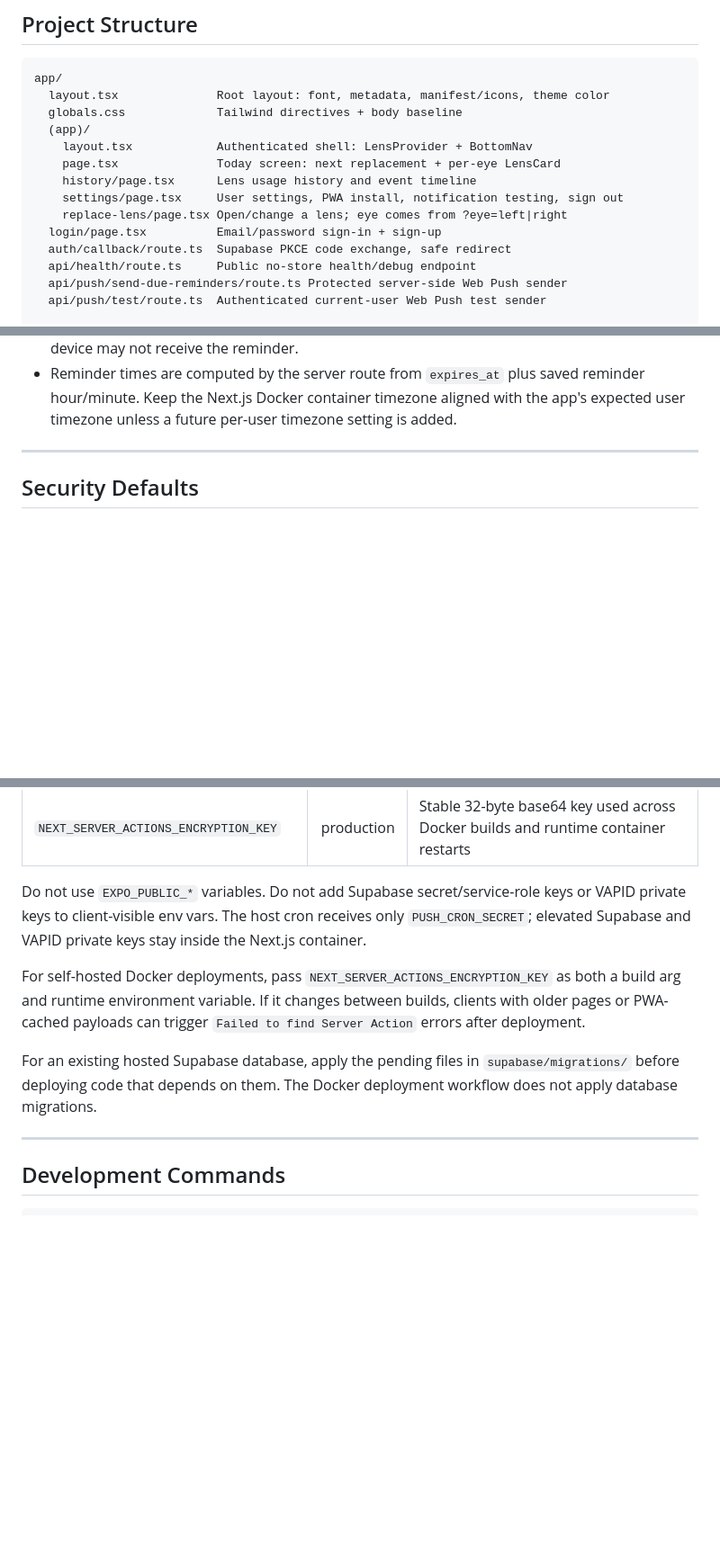
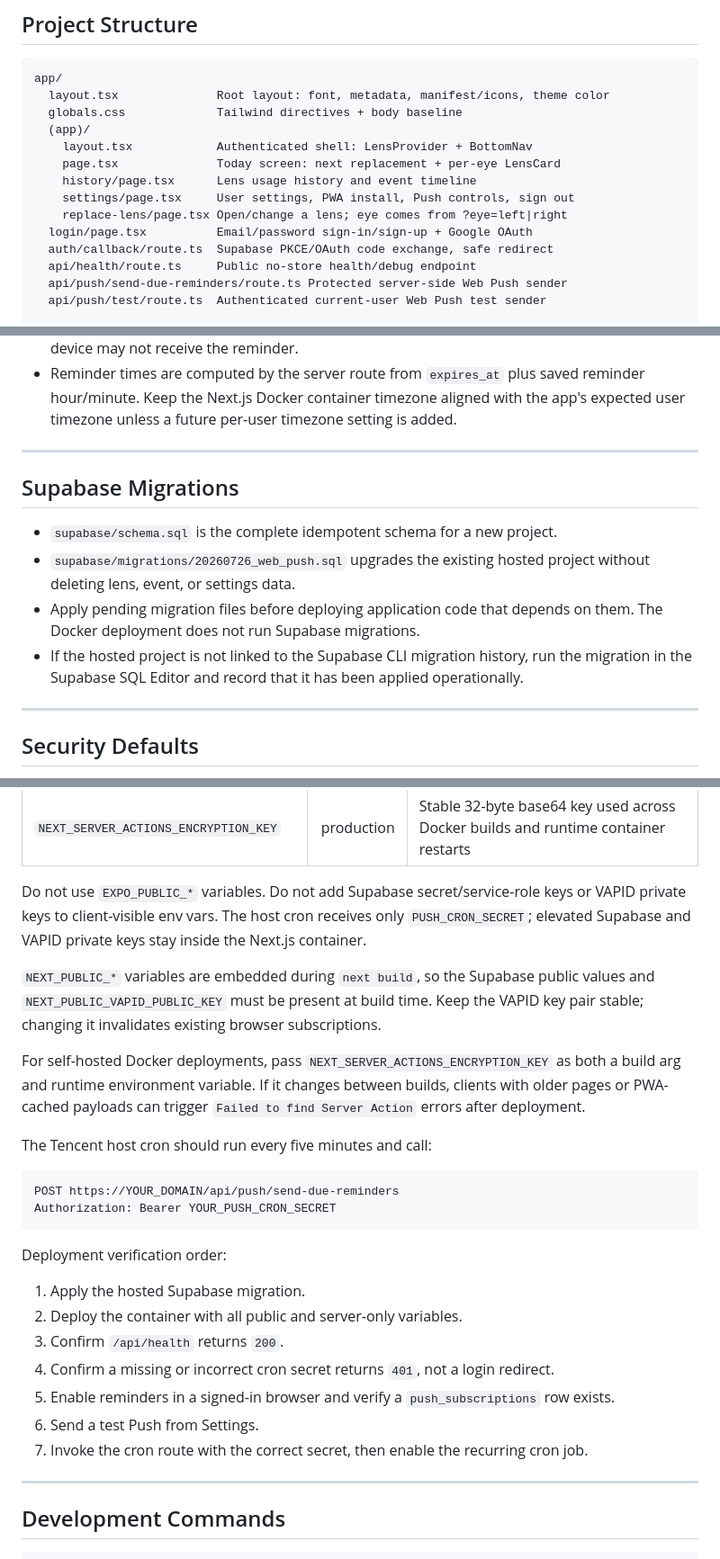
Before and after one commit to willsusanto/LensCal, a Markdown page: AGENTS.md, 3 parts joined by grey strips. Shown at 90% size. Rendered like a GitHub page; blank space fills up the shorter version.

Commit message:
docs: align agent context with web push rollout

````diff
--- a/AGENTS.md
+++ b/AGENTS.md
@@ -35,10 +35,10 @@ app/
     layout.tsx            Authenticated shell: LensProvider + BottomNav
     page.tsx              Today screen: next replacement + per-eye LensCard
     history/page.tsx      Lens usage history and event timeline
-    settings/page.tsx     User settings, PWA install, notification testing, sign out
+    settings/page.tsx     User settings, PWA install, Push controls, sign out
     replace-lens/page.tsx Open/change a lens; eye comes from ?eye=left|right
-  login/page.tsx          Email/password sign-in + sign-up
-  auth/callback/route.ts  Supabase PKCE code exchange, safe redirect
+  login/page.tsx          Email/password sign-in/sign-up + Google OAuth
+  auth/callback/route.ts  Supabase PKCE/OAuth code exchange, safe redirect
   api/health/route.ts     Public no-store health/debug endpoint
   api/push/send-due-reminders/route.ts Protected server-side Web Push sender
   api/push/test/route.ts  Authenticated current-user Web Push test sender
@@ -230,6 +235,15 @@ Limitations:
 - Background reminders depend on HTTPS, browser Push support, configured VAPID keys, and the external VPS cron running regularly.
 - Web Push is best-effort. The sender currently requests a 24-hour TTL, after which an offline device may not receive the reminder.
 - Reminder times are computed by the server route from `expires_at` plus saved reminder hour/minute. Keep the Next.js Docker container timezone aligned with the app's expected user timezone unless a future per-user timezone setting is added.
+
+---
+
+## Supabase Migrations
+
+- `supabase/schema.sql` is the complete idempotent schema for a new project.
+- `supabase/migrations/20260726_web_push.sql` upgrades the existing hosted project without deleting lens, event, or settings data.
+- Apply pending migration files before deploying application code that depends on them. The Docker deployment does not run Supabase migrations.
+- If the hosted project is not linked to the Supabase CLI migration history, run the migration in the Supabase SQL Editor and record that it has been applied operationally.
 
 ---
 
@@ -273,9 +287,26 @@ Limitations:
 
 Do not use `EXPO_PUBLIC_*` variables. Do not add Supabase secret/service-role keys or VAPID private keys to client-visible env vars. The host cron receives only `PUSH_CRON_SECRET`; elevated Supabase and VAPID private keys stay inside the Next.js container.
 
+`NEXT_PUBLIC_*` variables are embedded during `next build`, so the Supabase public values and `NEXT_PUBLIC_VAPID_PUBLIC_KEY` must be present at build time. Keep the VAPID key pair stable; changing it invalidates existing browser subscriptions.
+
 For self-hosted Docker deployments, pass `NEXT_SERVER_ACTIONS_ENCRYPTION_KEY` as both a build arg and runtime environment variable. If it changes between builds, clients with older pages or PWA-cached payloads can trigger `Failed to find Server Action` errors after deployment.
 
-For an existing hosted Supabase database, apply the pending files in `supabase/migrations/` before deploying code that depends on them. The Docker deployment workflow does not apply database migrations.
+The Tencent host cron should run every five minutes and call:
+
+```text
+POST https://YOUR_DOMAIN/api/push/send-due-reminders
+Authorization: Bearer YOUR_PUSH_CRON_SECRET
+```
+
+Deployment verification order:
+
+1. Apply the hosted Supabase migration.
+2. Deploy the container with all public and server-only variables.
+3. Confirm `/api/health` returns `200`.
+4. Confirm a missing or incorrect cron secret returns `401`, not a login redirect.
+5. Enable reminders in a signed-in browser and verify a `push_subscriptions` row exists.
+6. Send a test Push from Settings.
+7. Invoke the cron route with the correct secret, then enable the recurring cron job.
 
 ---
 
````
Also changed, not shown: other parts of AGENTS.md (+13 -8 lines).
